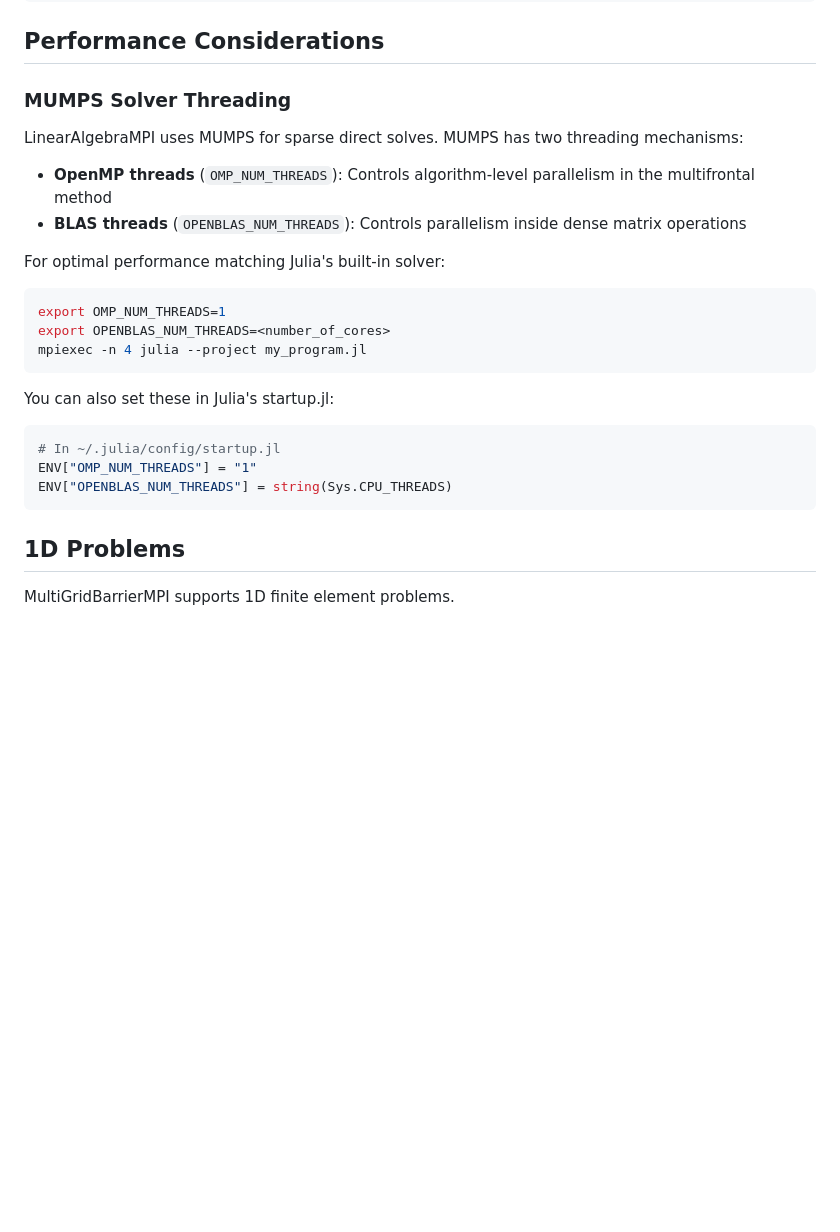
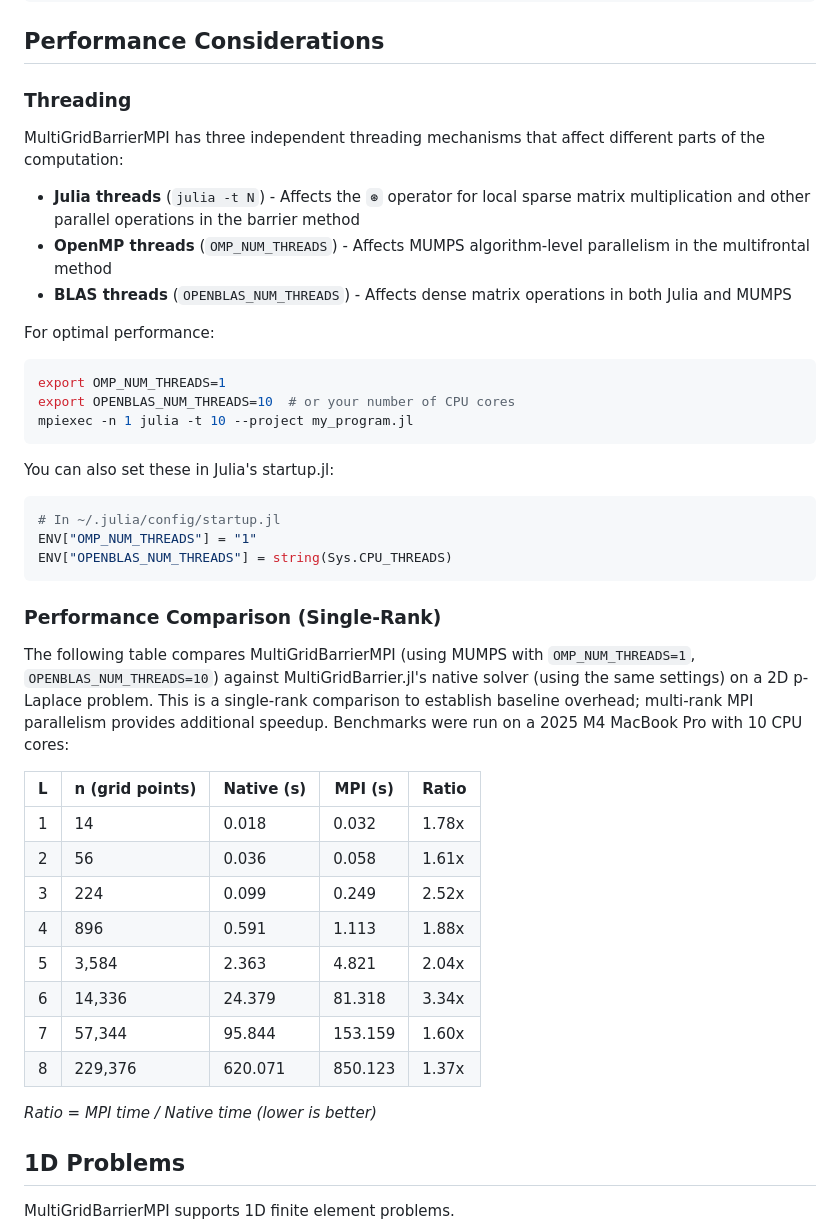
Before and after one commit to sloisel/MultiGridBarrierMPI.jl, a Markdown page: docs/src/guide.md, the part around the change. Drawn GitHub-style; blank space fills up the shorter version.

````diff
--- a/docs/src/guide.md
+++ b/docs/src/guide.md
@@ -216,19 +216,20 @@ nranks = MPI.Comm_size(MPI.COMM_WORLD)  # Total number of ranks
 
 ## Performance Considerations
 
-### MUMPS Solver Threading
+### Threading
 
-LinearAlgebraMPI uses MUMPS for sparse direct solves. MUMPS has two threading mechanisms:
+MultiGridBarrierMPI has three independent threading mechanisms that affect different parts of the computation:
 
-- **OpenMP threads** (`OMP_NUM_THREADS`): Controls algorithm-level parallelism in the multifrontal method
-- **BLAS threads** (`OPENBLAS_NUM_THREADS`): Controls parallelism inside dense matrix operations
+- **Julia threads** (`julia -t N`) - Affects the `⊛` operator for local sparse matrix multiplication and other parallel operations in the barrier method
+- **OpenMP threads** (`OMP_NUM_THREADS`) - Affects MUMPS algorithm-level parallelism in the multifrontal method
+- **BLAS threads** (`OPENBLAS_NUM_THREADS`) - Affects dense matrix operations in both Julia and MUMPS
 
-For optimal performance matching Julia's built-in solver:
+For optimal performance:
 
 ```bash
 export OMP_NUM_THREADS=1
-export OPENBLAS_NUM_THREADS=<number_of_cores>
-mpiexec -n 4 julia --project my_program.jl
+export OPENBLAS_NUM_THREADS=10  # or your number of CPU cores
+mpiexec -n 1 julia -t 10 --project my_program.jl
 ```
 
 You can also set these in Julia's startup.jl:
@@ -238,6 +239,23 @@ You can also set these in Julia's startup.jl:
 ENV["OMP_NUM_THREADS"] = "1"
 ENV["OPENBLAS_NUM_THREADS"] = string(Sys.CPU_THREADS)
 ```
+
+### Performance Comparison (Single-Rank)
+
+The following table compares MultiGridBarrierMPI (using MUMPS with `OMP_NUM_THREADS=1`, `OPENBLAS_NUM_THREADS=10`) against MultiGridBarrier.jl's native solver (using the same settings) on a 2D p-Laplace problem. This is a single-rank comparison to establish baseline overhead; multi-rank MPI parallelism provides additional speedup. Benchmarks were run on a 2025 M4 MacBook Pro with 10 CPU cores:
+
+| L | n (grid points) | Native (s) | MPI (s) | Ratio |
+|---|-----------------|------------|---------|-------|
+| 1 | 14 | 0.018 | 0.032 | 1.78x |
+| 2 | 56 | 0.036 | 0.058 | 1.61x |
+| 3 | 224 | 0.099 | 0.249 | 2.52x |
+| 4 | 896 | 0.591 | 1.113 | 1.88x |
+| 5 | 3,584 | 2.363 | 4.821 | 2.04x |
+| 6 | 14,336 | 24.379 | 81.318 | 3.34x |
+| 7 | 57,344 | 95.844 | 153.159 | 1.60x |
+| 8 | 229,376 | 620.071 | 850.123 | 1.37x |
+
+*Ratio = MPI time / Native time (lower is better)*
 
 ## 1D Problems
 
````
Also changed, not shown: README.md (+0 -17 lines).
